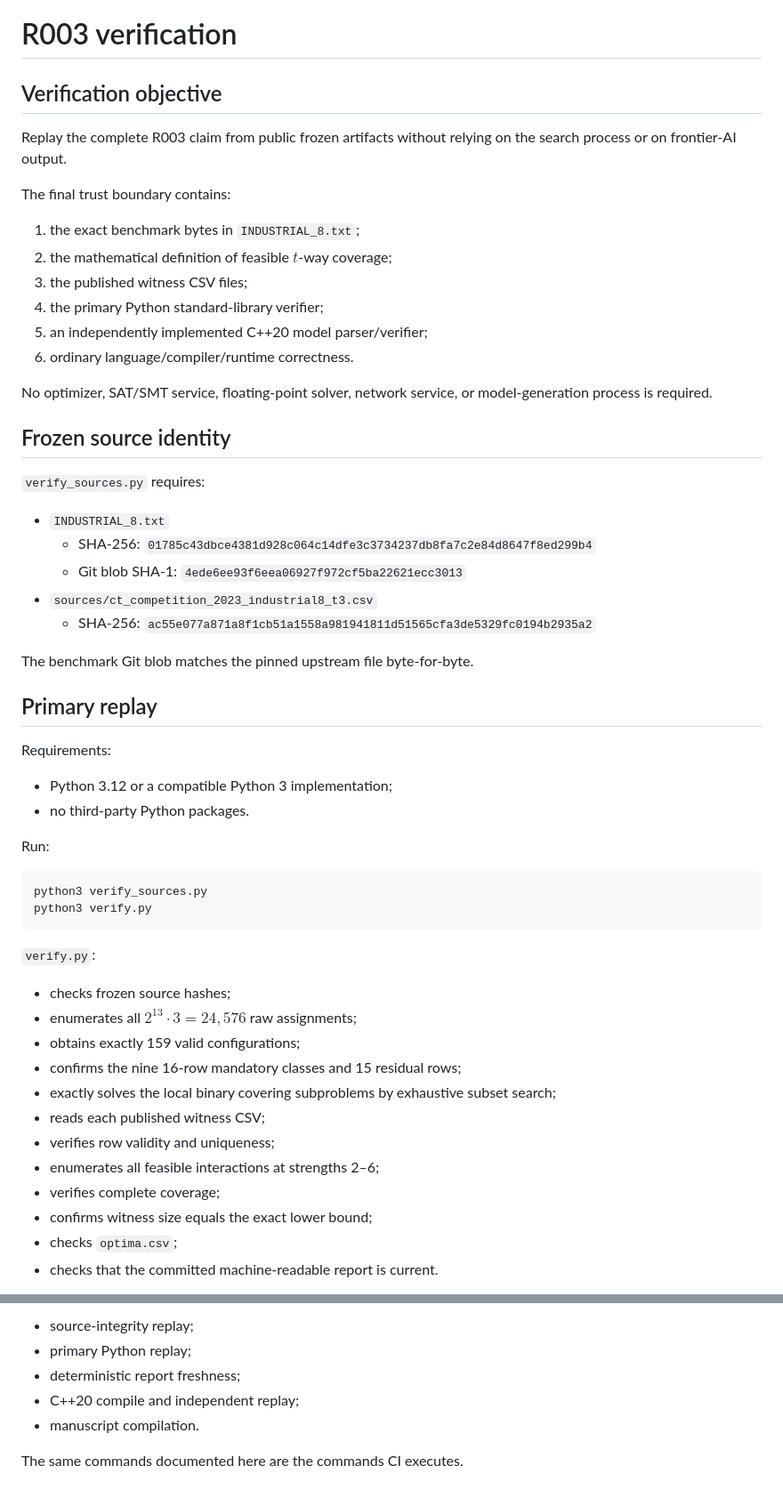
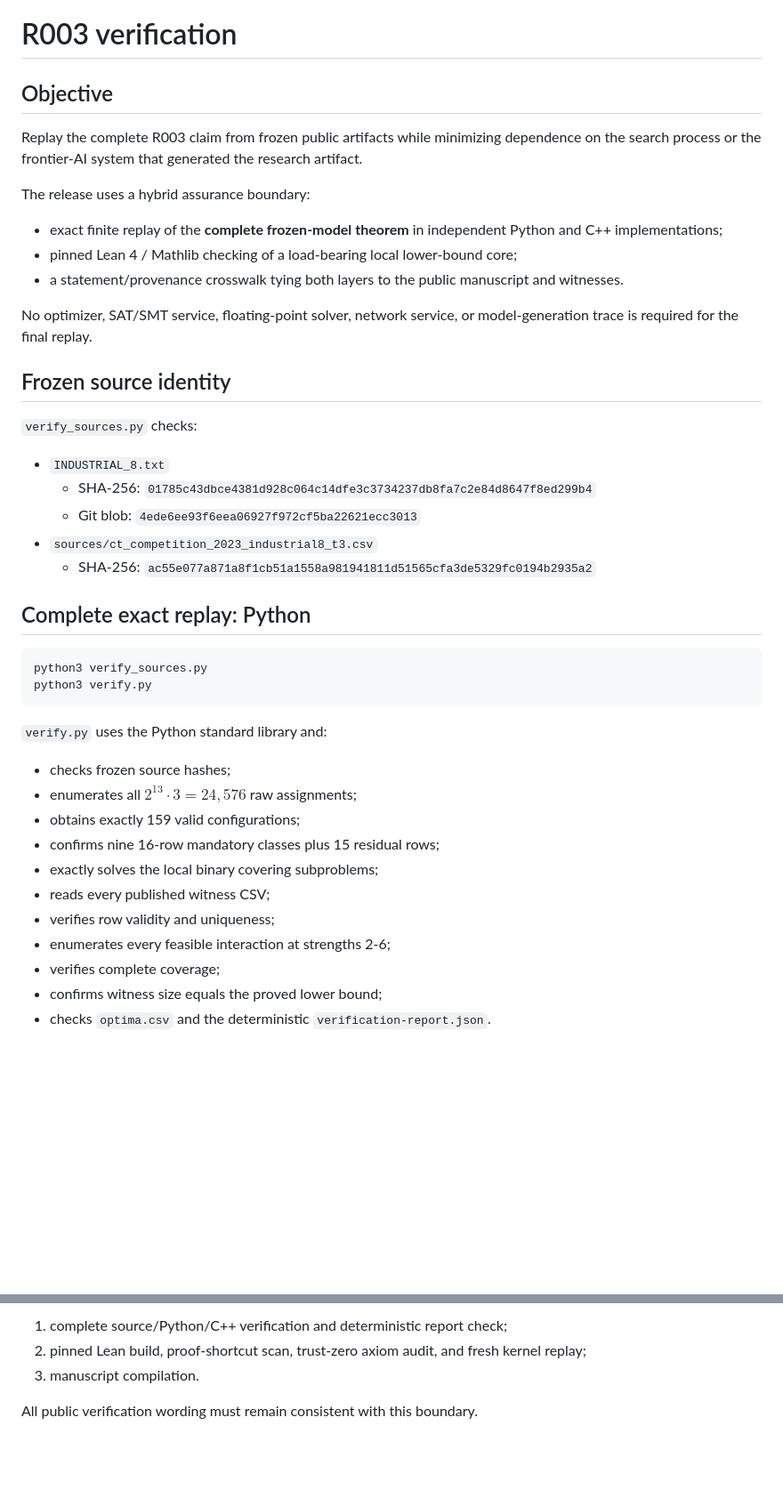
Before and after one commit to unsolved-labs/industrial8-test-suite-optimization, a Markdown page: VERIFICATION.md, 2 parts joined by grey strips. Shown at 89% size. Drawn GitHub-style; blank space fills up the shorter version.

````diff
--- a/VERIFICATION.md
+++ b/VERIFICATION.md
@@ -1,58 +1,45 @@
 # R003 verification
 
-## Verification objective
+## Objective
 
-Replay the complete R003 claim from public frozen artifacts without relying on the search process or on frontier-AI output.
+Replay the complete R003 claim from frozen public artifacts while minimizing dependence on the search process or the frontier-AI system that generated the research artifact.
 
-The final trust boundary contains:
+The release uses a hybrid assurance boundary:
 
-1. the exact benchmark bytes in `INDUSTRIAL_8.txt`;
-2. the mathematical definition of feasible $t$-way coverage;
-3. the published witness CSV files;
-4. the primary Python standard-library verifier;
-5. an independently implemented C++20 model parser/verifier;
-6. ordinary language/compiler/runtime correctness.
+- exact finite replay of the **complete frozen-model theorem** in independent Python and C++ implementations;
+- pinned Lean 4 / Mathlib checking of a load-bearing local lower-bound core;
+- a statement/provenance crosswalk tying both layers to the public manuscript and witnesses.
 
-No optimizer, SAT/SMT service, floating-point solver, network service, or model-generation process is required.
+No optimizer, SAT/SMT service, floating-point solver, network service, or model-generation trace is required for the final replay.
 
 ## Frozen source identity
 
-`verify_sources.py` requires:
+`verify_sources.py` checks:
 
 - `INDUSTRIAL_8.txt`
   - SHA-256: `01785c43dbce4381d928c064c14dfe3c3734237db8fa7c2e84d8647f8ed299b4`
-  - Git blob SHA-1: `4ede6ee93f6eea06927f972cf5ba22621ecc3013`
+  - Git blob: `4ede6ee93f6eea06927f972cf5ba22621ecc3013`
 - `sources/ct_competition_2023_industrial8_t3.csv`
   - SHA-256: `ac55e077a871a8f1cb51a1558a981941811d51565cfa3de5329fc0194b2935a2`
 
-The benchmark Git blob matches the pinned upstream file byte-for-byte.
-
-## Primary replay
-
-Requirements:
-
-- Python 3.12 or a compatible Python 3 implementation;
-- no third-party Python packages.
-
-Run:
+## Complete exact replay: Python
 
 ```bash
 python3 verify_sources.py
 python3 verify.py
 ```
 
-`verify.py`:
+`verify.py` uses the Python standard library and:
 
 - checks frozen source hashes;
 - enumerates all $2^{13}\cdot3=24{,}576$ raw assignments;
 - obtains exactly 159 valid configurations;
-- confirms the nine 16-row mandatory classes and 15 residual rows;
-- exactly solves the local binary covering subproblems by exhaustive subset search;
-- reads each published witness CSV;
+- confirms nine 16-row mandatory classes plus 15 residual rows;
+- exactly solves the local binary covering subproblems;
+- reads every published witness CSV;
 - verifies row validity and uniqueness;
-- enumerates all feasible interactions at strengths 2–6;
+- enumerates every feasible interaction at strengths 2-6;
 - verifies complete coverage;
-- confirms witness size equals the exact lower bound;
-- checks `optima.csv`;
-- checks that the committed machine-readable report is current.
+- confirms witness size equals the proved lower bound;
+- checks `optima.csv` and the deterministic `verification-report.json`.
 
@@ -121,8 +118,6 @@ A future proof-assistant development may formalize the class decomposition and t
 
-- source-integrity replay;
-- primary Python replay;
-- deterministic report freshness;
-- C++20 compile and independent replay;
-- manuscript compilation.
+1. complete source/Python/C++ verification and deterministic report check;
+2. pinned Lean build, proof-shortcut scan, trust-zero axiom audit, and fresh kernel replay;
+3. manuscript compilation.
 
-The same commands documented here are the commands CI executes.
+All public verification wording must remain consistent with this boundary.
````
Also changed, not shown: other parts of VERIFICATION.md (+52 -42 lines).
